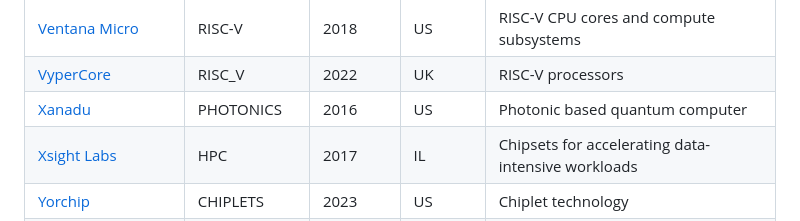
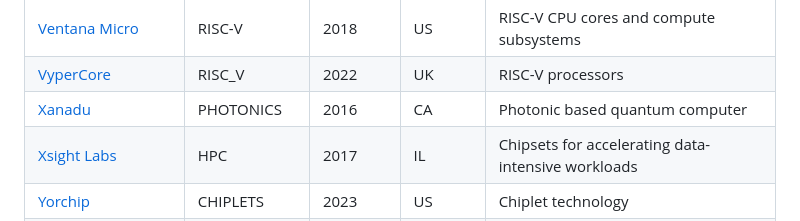
Before and after one commit to aolofsson/awesome-semiconductor-startups, a Markdown page: README.md, the part around the change. Rendered like a GitHub page.

Commit message:
Update Xanadu's country to CA.
Xanadu Quantum Technologies is headquartered in Toronto, CA.

```diff
--- a/README.md
+++ b/README.md
@@ -231,7 +231,7 @@
 |[Vayyar](https://vayyar.com) | SENSORS | 2011 | IL |High resolution image sensors |
 |[Ventana Micro](https://ventanamicro.com) | RISC-V | 2018 | US |RISC-V CPU cores and compute subsystems |
 |[VyperCore](https://vypercore.com) | RISC_V | 2022 | UK |RISC-V processors |
-|[Xanadu](https://xanadu.ai) | PHOTONICS | 2016 | US |Photonic based quantum computer |
+|[Xanadu](https://xanadu.ai) | PHOTONICS | 2016 | CA |Photonic based quantum computer |
 |[Xsight Labs](https://xsightlabs.com) | HPC | 2017 | IL |Chipsets for accelerating data-intensive workloads |
 |[Yorchip](https://yorchip.com) | CHIPLETS | 2023 | US |Chiplet technology |
 |[Zendar](https://zendar.io) | SENSORS | 2017 | US |High resolution software defined radar |
```
